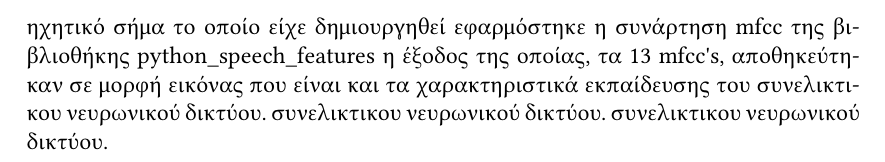
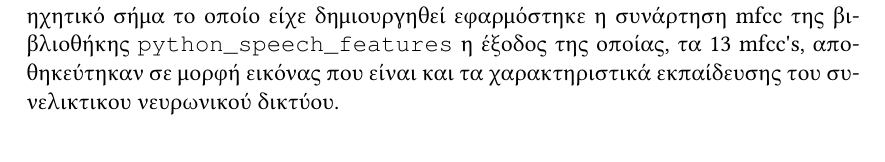
Before and after one commit to johnstef99/tech_of_sound_and_image, a LaTeX document (report/final/main.tex, which reads report/final/sections/mfcc.tex): part of page 4 of 4 before the commit and part of page 3 of 4 after it, cut so that both start at the same text. Compiled offline with XeLaTeX.

Commit message:
minor fixes

```diff
--- a/report/final/sections/mfcc.tex
+++ b/report/final/sections/mfcc.tex
@@ -37,8 +37,6 @@
 προεπεξεργασία στην οποία υποβλήθηκαν όταν πλέον είχαμε τα δείγματα μας
 χωρισμένα σε μικρότερα από επικαλυπτόμενα παράθυρα τότε σε κάθε ένα καινούριο
 ηχητικό σήμα το οποίο είχε δημιουργηθεί εφαρμόστηκε η συνάρτηση mfcc της
-βιβλιοθήκης python\_speech\_features η έξοδος της οποίας, τα 13 mfcc's,
+βιβλιοθήκης \verb|python_speech_features| η έξοδος της οποίας, τα 13 mfcc's,
 αποθηκεύτηκαν σε μορφή εικόνας που είναι και τα χαρακτηριστικά εκπαίδευσης  του
 συνελικτικου νευρωνικού δικτύου.
-συνελικτικου νευρωνικού δικτύου.
-συνελικτικου νευρωνικού δικτύου.
```
Also changed, not shown: report/final/main.pdf.
